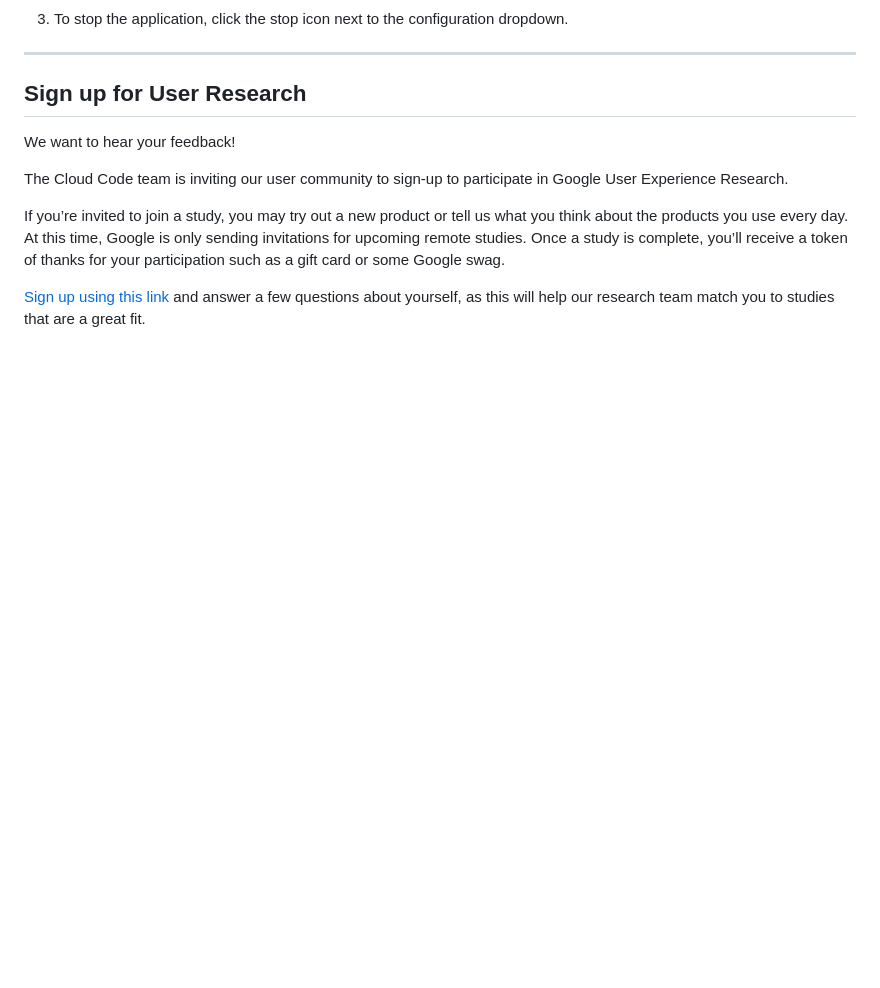
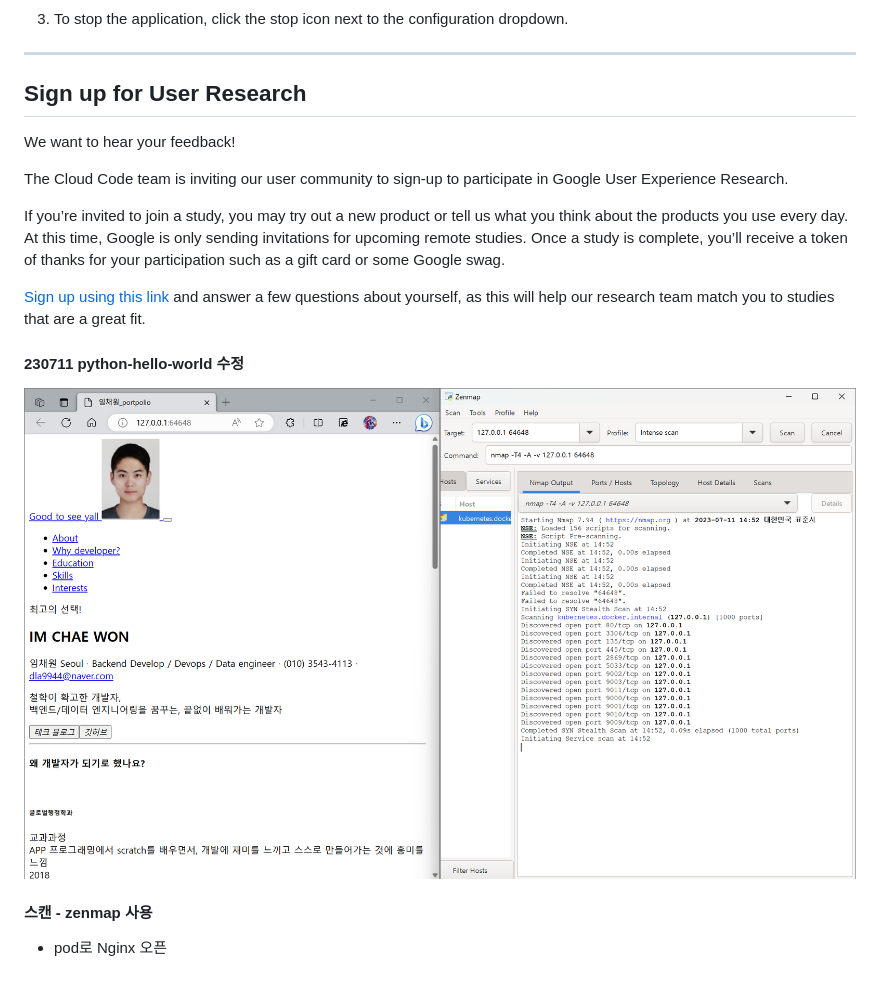
Before and after one commit to ChaeWonIm0/Google_Cloud_Code_reference, a Markdown page: src/README.md, the part around the change. Rendered like a GitHub page; pictures changed too: src/image.png (added); blank space fills up the shorter version.

```diff
--- a/src/README.md
+++ b/src/README.md
@@ -79,3 +79,9 @@ The Cloud Code team is inviting our user community to sign-up to participate in
 If you’re invited to join a study, you may try out a new product or tell us what you think about the products you use every day. At this time, Google is only sending invitations for upcoming remote studies. Once a study is complete, you’ll receive a token of thanks for your participation such as a gift card or some Google swag.
 
 [Sign up using this link](https://google.qualtrics.com/jfe/form/SV_4Me7SiMewdvVYhL?reserved=1&utm_source=In-product&Q_Language=en&utm_medium=own_prd&utm_campaign=Q1&productTag=clou&campaignDate=January2021&referral_code=UXbT481079) and answer a few questions about yourself, as this will help our research team match you to studies that are a great fit.
+
+#### 230711 python-hello-world 수정
+![Alt text](image.png)
+
+#### 스캔 - zenmap 사용
+- pod로 Nginx 오픈
```
Also changed, not shown: 3 other files.
